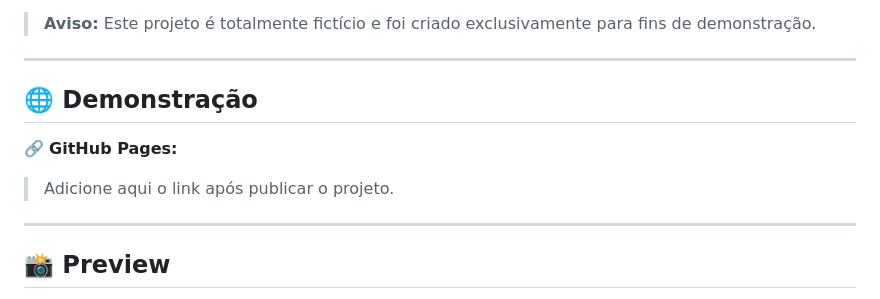
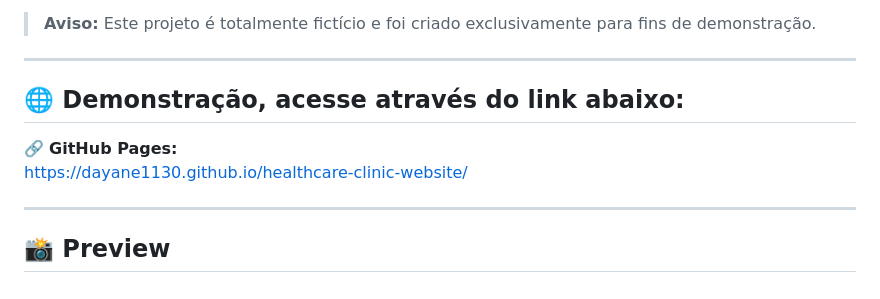
Before and after one commit to DAYANE1130/healthcare-clinic-website, a Markdown page: README.md, the part around the change. Drawn GitHub-style.

```diff
--- a/README.md
+++ b/README.md
@@ -8,10 +8,10 @@ O projeto simula o website de uma clínica multidisciplinar de saúde, apresenta
 
 ---
 
-## 🌐 Demonstração
+## 🌐 Demonstração, acesse através do link abaixo:
 
 🔗 **GitHub Pages:**
-> Adicione aqui o link após publicar o projeto.
+https://dayane1130.github.io/healthcare-clinic-website/
 
 ---
 
```
